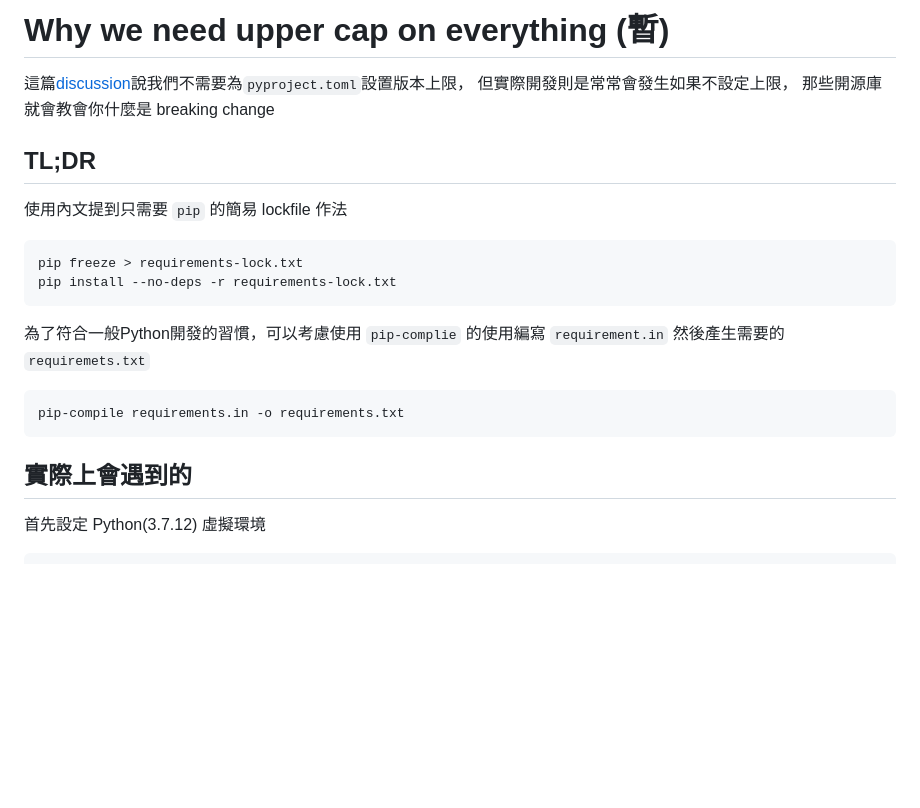
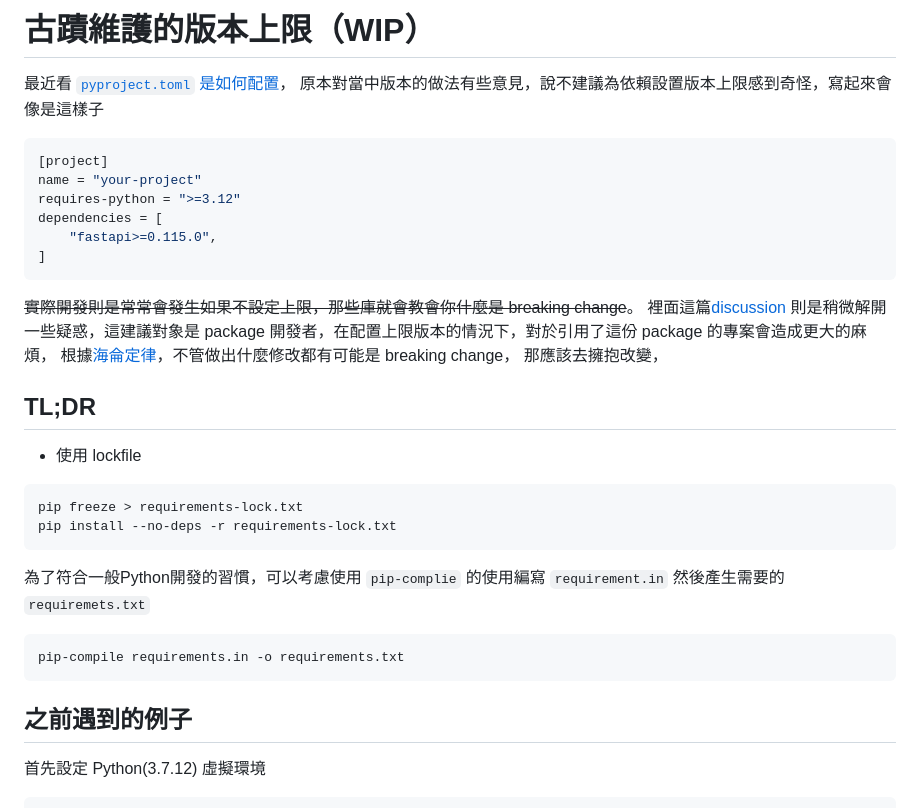
Before and after one commit to jasonp213/PythonLab, a Markdown page: celery-fail-demo/README.md, the part around the change. Rendered like a GitHub page; blank space fills up the shorter version.

Commit message:
Update README: Discuss Version Upper Limits
Clarified the rationale behind setting version upper limits for dependencies in `pyproject.toml`. Included notes on a related discussion, practical examples, and a simplified lockfile approach.

````diff
--- a/celery-fail-demo/README.md
+++ b/celery-fail-demo/README.md
@@ -1,12 +1,24 @@
-# Why we need upper cap on everything (暫)
+# 古蹟維護的版本上限（WIP）
 
-這篇[discussion](https://iscinumpy.dev/post/bound-version-constraints/#pinning-the-python-version-is-special)說我們不需要為`pyproject.toml`設置版本上限，
-但實際開發則是常常會發生如果不設定上限，
-那些開源庫就會教會你什麼是 breaking change
+最近看 [`pyproject.toml` 是如何配置](https://packaging.python.org/en/latest/guides/writing-pyproject-toml/)，
+原本對當中版本的做法有些意見，說不建議為依賴設置版本上限感到奇怪，寫起來會像是這樣子
+```toml
+[project]
+name = "your-project"
+requires-python = ">=3.12"
+dependencies = [
+    "fastapi>=0.115.0",
+]
+```
+~~實際開發則是常常會發生如果不設定上限，那些庫就會教會你什麼是 breaking change~~。
+裡面這篇[discussion](https://iscinumpy.dev/post/bound-version-constraints/#pinning-the-python-version-is-special)
+則是稍微解開一些疑惑，這建議對象是 package 開發者，在配置上限版本的情況下，對於引用了這份 package 的專案會造成更大的麻煩，
+根據[海侖定律](https://www.hyrumslaw.com/)，不管做出什麼修改都有可能是 breaking change，
+那應該去擁抱改變，
 
 ## TL;DR
 
-使用內文提到只需要 `pip` 的簡易 lockfile 作法
+- 使用 lockfile
 ```shell
 pip freeze > requirements-lock.txt
 pip install --no-deps -r requirements-lock.txt
@@ -16,7 +28,7 @@ pip install --no-deps -r requirements-lock.txt
 pip-compile requirements.in -o requirements.txt
 ```
 
-## 實際上會遇到的
+## 之前遇到的例子
 
 首先設定 Python(3.7.12) 虛擬環境
 ```shell
````
